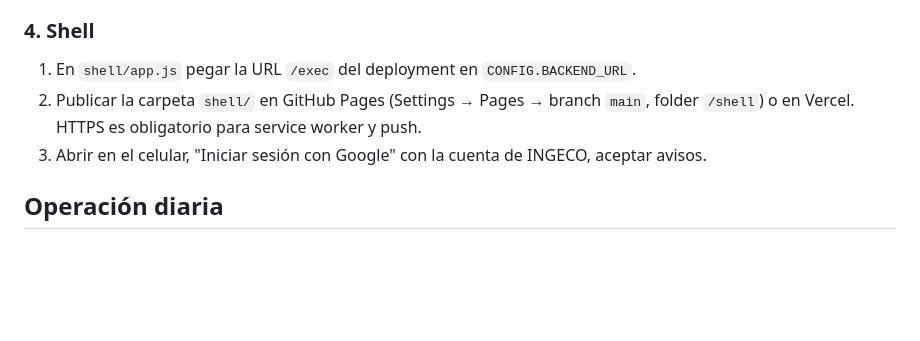
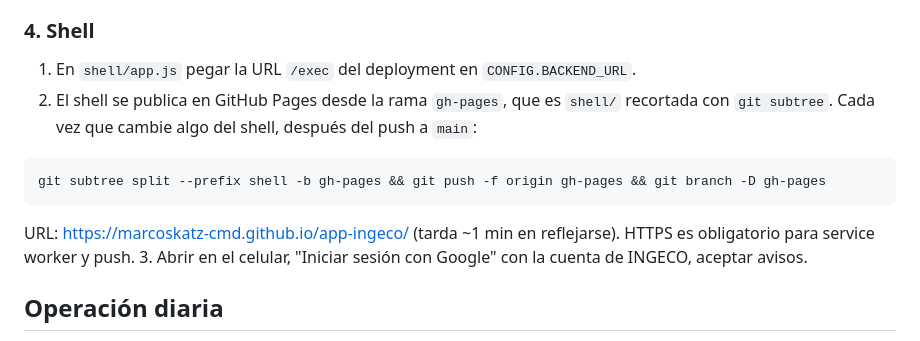
Before and after one commit to marcoskatz-cmd/app-ingeco, a Markdown page: README.md, the part around the change. Drawn GitHub-style; blank space fills up the shorter version.

Commit message:
README: cómo publicar el shell con git subtree
Co-Authored-By: Claude Fable 5.1 <noreply@anthropic.com>

````diff
--- a/README.md
+++ b/README.md
@@ -65,7 +65,13 @@ Prueba: con tu celular suscripto, correr `probarPush()` en el editor.
 ### 4. Shell
 
 1. En `shell/app.js` pegar la URL `/exec` del deployment en `CONFIG.BACKEND_URL`.
-2. Publicar la carpeta `shell/` en GitHub Pages (Settings → Pages → branch `main`, folder `/shell`) o en Vercel. HTTPS es obligatorio para service worker y push.
+2. El shell se publica en GitHub Pages desde la rama `gh-pages`, que es `shell/` recortada con `git subtree`. Cada vez que cambie algo del shell, después del push a `main`:
+
+```bash
+git subtree split --prefix shell -b gh-pages && git push -f origin gh-pages && git branch -D gh-pages
+```
+
+   URL: https://marcoskatz-cmd.github.io/app-ingeco/ (tarda ~1 min en reflejarse). HTTPS es obligatorio para service worker y push.
 3. Abrir en el celular, "Iniciar sesión con Google" con la cuenta de INGECO, aceptar avisos.
 
 ## Operación diaria
````
